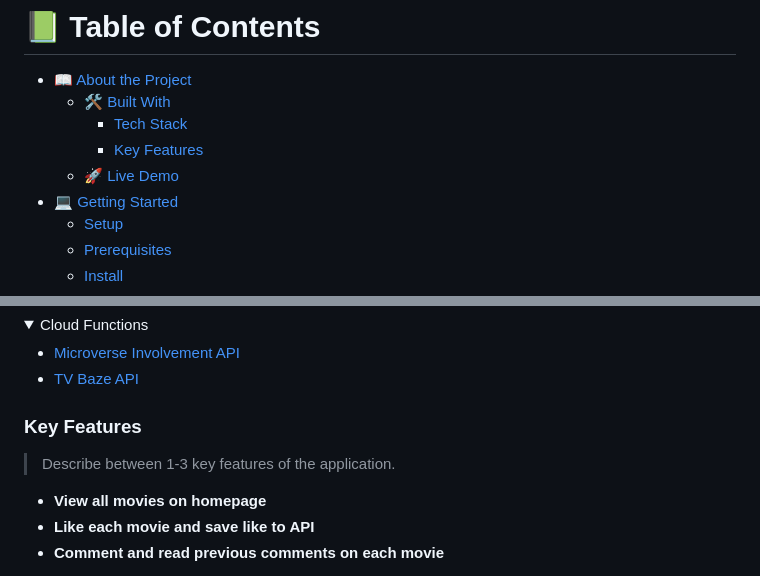
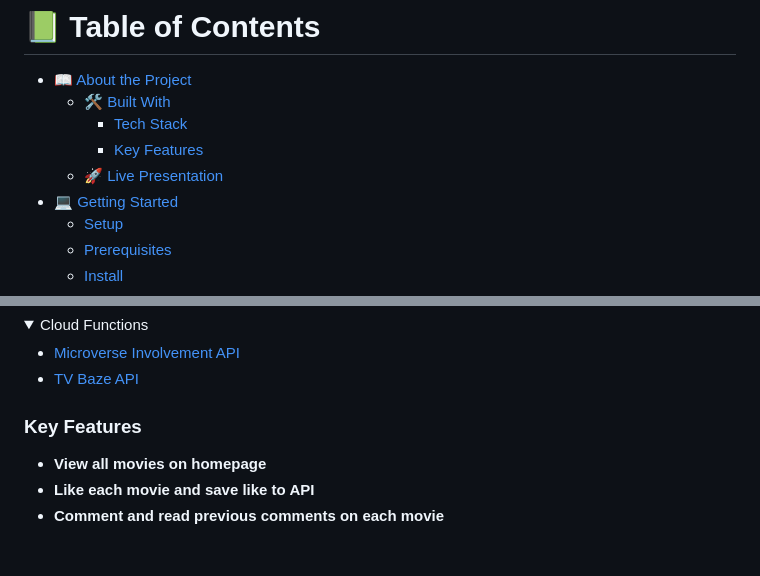
Before and after one commit to peterdtitan/javascript-tv-app, a Markdown page: README.md, 2 parts joined by grey strips. Rendered like a GitHub page; folded sections open; blank space fills up the shorter version.

```diff
--- a/README.md
+++ b/README.md
@@ -6,7 +6,7 @@
   - [🛠 Built With](#built-with)
     - [Tech Stack](#tech-stack)
     - [Key Features](#key-features)
-  - [🚀 Live Demo](#live-demo)
+  - [🚀 Live Presentation](#live-demo)
 - [💻 Getting Started](#getting-started)
   - [Setup](#setup)
   - [Prerequisites](#prerequisites)
@@ -54,8 +54,6 @@
 <!-- Features -->
 
 ### Key Features <a name="key-features"></a>
-
-> Describe between 1-3 key features of the application.
 
 - **View all movies on homepage**
 - **Like each movie and save like to API**
```
